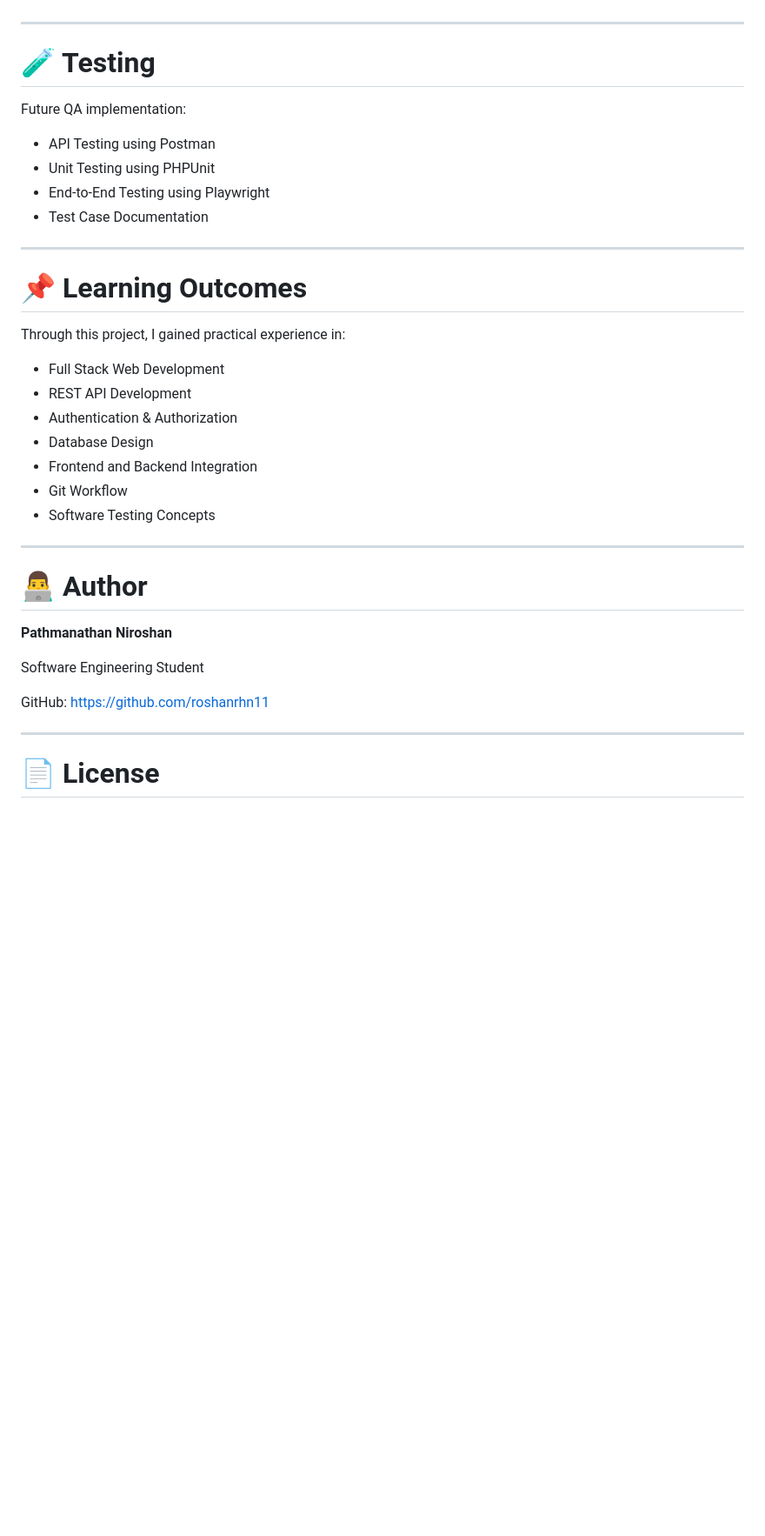
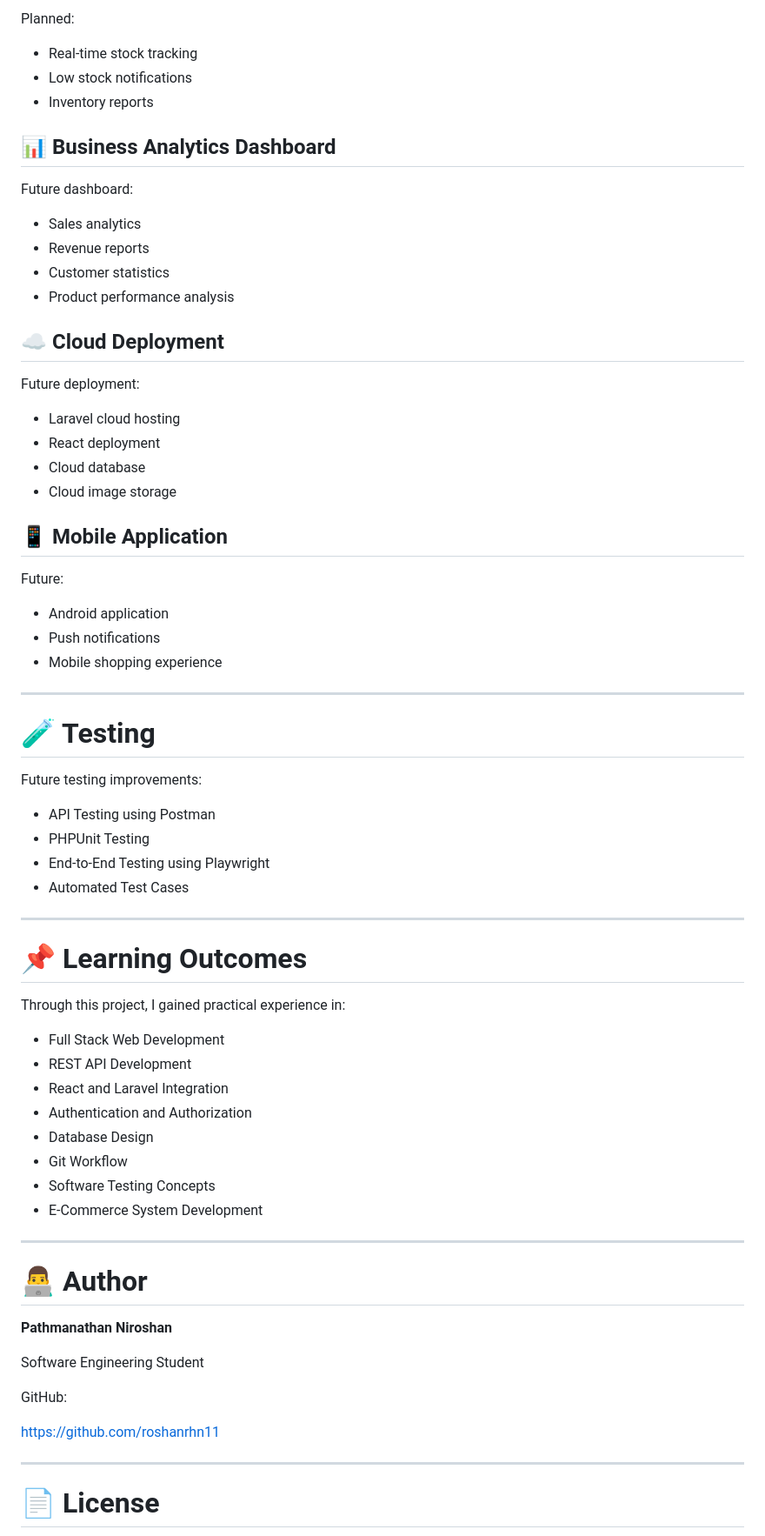
Before and after one commit to roshanrhn11/fashion-ecommerce-platform, a Markdown page: README.md, the part around one of its changes. Shown at 87% size. Rendered like a GitHub page; blank space fills up the shorter version.

```diff
--- a/README.md
+++ b/README.md
@@ -288,14 +417,45 @@ Planned improvements:
+Planned:
+
+* Real-time stock tracking
+* Low stock notifications
+* Inventory reports
+
+## 📊 Business Analytics Dashboard
+
+Future dashboard:
+
+* Sales analytics
+* Revenue reports
+* Customer statistics
+* Product performance analysis
+
+## ☁️ Cloud Deployment
+
+Future deployment:
+
+* Laravel cloud hosting
+* React deployment
+* Cloud database
+* Cloud image storage
+
+## 📱 Mobile Application
+
+Future:
+
+* Android application
+* Push notifications
+* Mobile shopping experience
 
 ---
 
 # 🧪 Testing
 
-Future QA implementation:
+Future testing improvements:
 
-- API Testing using Postman
-- Unit Testing using PHPUnit
-- End-to-End Testing using Playwright
-- Test Case Documentation
+* API Testing using Postman
+* PHPUnit Testing
+* End-to-End Testing using Playwright
+* Automated Test Cases
 
 ---
 
@@ -303,13 +463,14 @@ Future QA implementation:
 
 Through this project, I gained practical experience in:
 
-- Full Stack Web Development
-- REST API Development
-- Authentication & Authorization
-- Database Design
-- Frontend and Backend Integration
-- Git Workflow
-- Software Testing Concepts
+* Full Stack Web Development
+* REST API Development
+* React and Laravel Integration
+* Authentication and Authorization
+* Database Design
+* Git Workflow
+* Software Testing Concepts
+* E-Commerce System Development
 
 ---
 
@@ -320,6 +481,7 @@ Through this project, I gained practical experience in:
 Software Engineering Student
 
 GitHub:
+
 https://github.com/roshanrhn11
 
 ---
```
Also changed, not shown: other parts of README.md (+213 -84 lines).
